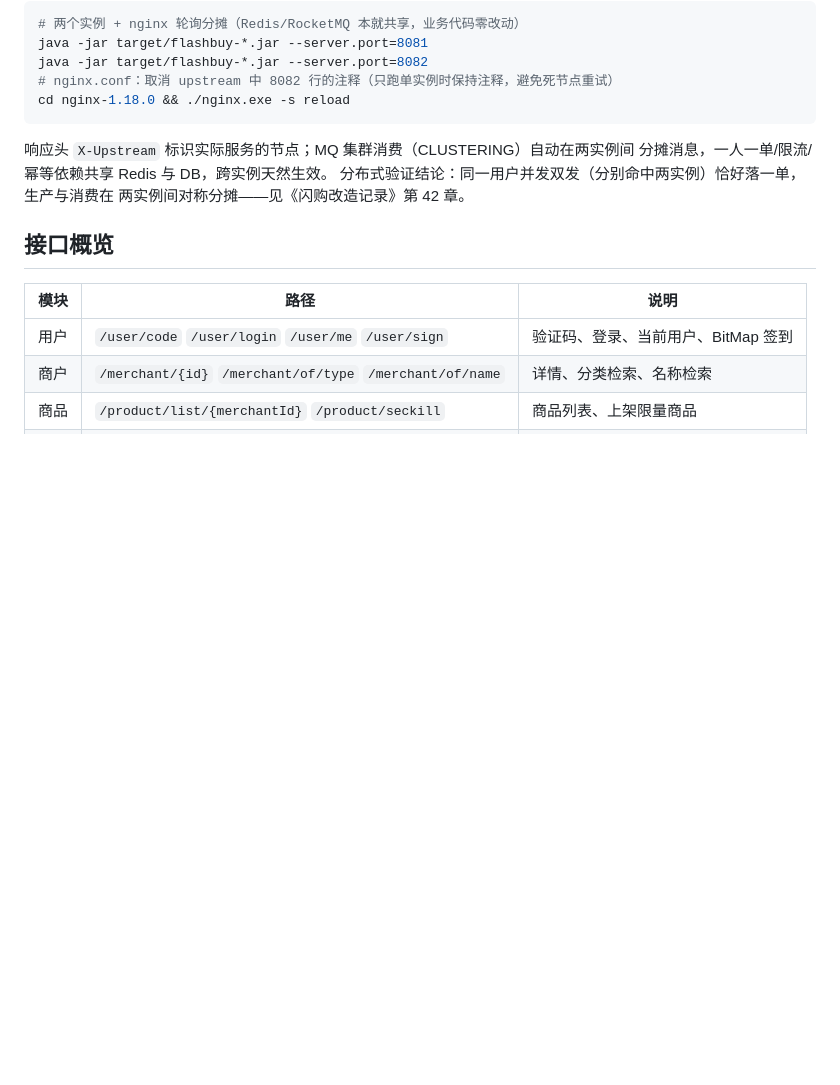
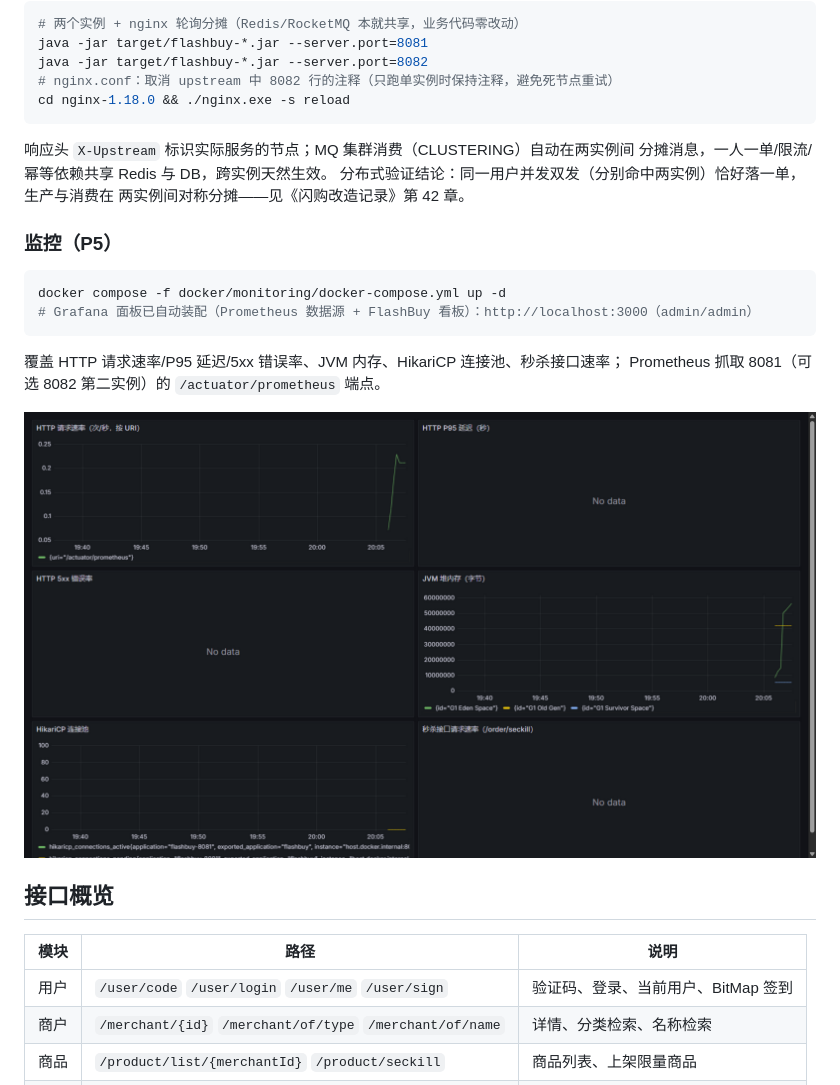
Before and after one commit to zhaojin0614/flashbuy, a Markdown page: README.md, the part around the change. Rendered like a GitHub page; pictures changed too: docs/img/grafana-dashboard.png (added); blank space fills up the shorter version.

Commit message:
feat: Actuator+Prometheus+Grafana 监控体系（P5）
- pom 新增 actuator + micrometer-registry-prometheus，
  /actuator/prometheus 端点暴露 HTTP/JVM/HikariCP 指标
- docker/monitoring 一键拉起 Prometheus（抓取 8081/可选 8082）
  与 Grafana（provisioning 自动装配数据源与 FlashBuy 看板，6 面板）
- Grafana 面板截图入 README（HTTP 速率/P95/错误率/JVM/连接池/秒杀速率）
- 无状态应用多实例指标按 application 标签区分，target 级实例区分由
  Prometheus instance 标签承担

````diff
--- a/README.md
+++ b/README.md
@@ -94,6 +94,18 @@ cd nginx-1.18.0 && ./nginx.exe -s reload
 分布式验证结论：同一用户并发双发（分别命中两实例）恰好落一单，生产与消费在
 两实例间对称分摊——见《闪购改造记录》第 42 章。
 
+### 监控（P5）
+
+```bash
+docker compose -f docker/monitoring/docker-compose.yml up -d
+# Grafana 面板已自动装配（Prometheus 数据源 + FlashBuy 看板）：http://localhost:3000（admin/admin）
+```
+
+覆盖 HTTP 请求速率/P95 延迟/5xx 错误率、JVM 内存、HikariCP 连接池、秒杀接口速率；
+Prometheus 抓取 8081（可选 8082 第二实例）的 `/actuator/prometheus` 端点。
+
+![Grafana 监控面板](docs/img/grafana-dashboard.png)
+
 ## 接口概览
 
 | 模块 | 路径 | 说明 |
````
Also changed, not shown: 7 other files.
